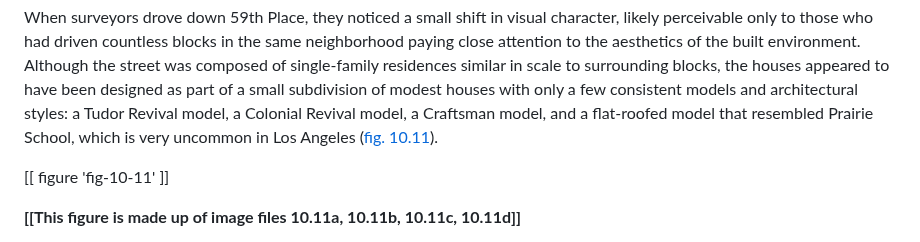
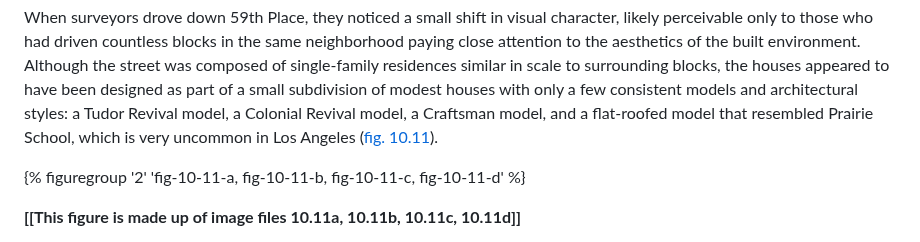
Before and after one commit to thegetty/inventories-and-surveys, a Markdown page: content/part-2/chapter-10.md, the part around one of its changes. Rendered like a GitHub page.

```diff
--- a/content/part-2/chapter-10.md
+++ b/content/part-2/chapter-10.md
@@ -343,7 +343,7 @@ Southeast Los Angeles is mostly flat in terrain and composed of numbered streets
 
 When surveyors drove down 59th Place, they noticed a small shift in visual character, likely perceivable only to those who had driven countless blocks in the same neighborhood paying close attention to the aesthetics of the built environment. Although the street was composed of single-family residences similar in scale to surrounding blocks, the houses appeared to have been designed as part of a small subdivision of modest houses with only a few consistent models and architectural styles: a Tudor Revival model, a Colonial Revival model, a Craftsman model, and a flat-roofed model that resembled Prairie School, which is very uncommon in Los Angeles ([fig. 10.11](#fig-10-11)).
 
-[[ figure 'fig-10-11' ]]
+{% figuregroup '2' 'fig-10-11-a, fig-10-11-b, fig-10-11-c, fig-10-11-d' %}
 
 **\[\[This figure is made up of image files 10.11a, 10.11b, 10.11c, 10.11d\]\]**
 
```
Also changed, not shown: other parts of content/part-2/chapter-10.md (+10 -10 lines).
